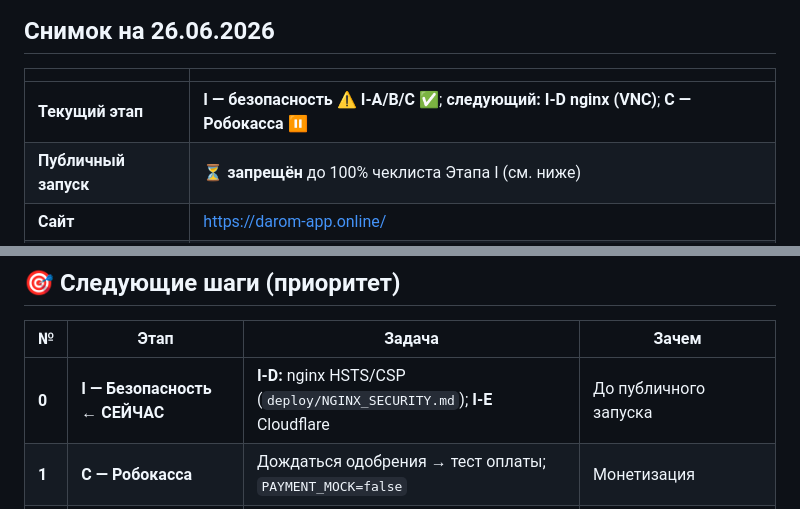
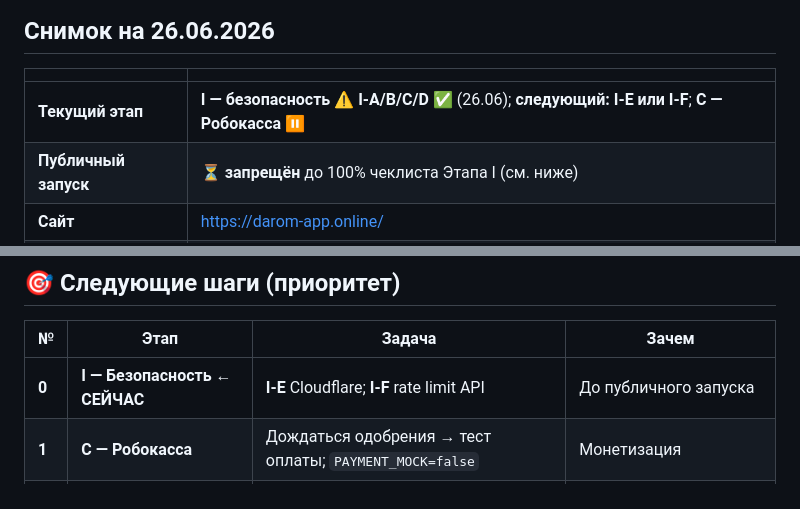
Before and after one commit to egurchenkovwallstreet-sys/darom_app, a Markdown page: docs/PROGRESS.md, 2 parts joined by grey strips. Rendered like a GitHub page.

```diff
--- a/docs/PROGRESS.md
+++ b/docs/PROGRESS.md
@@ -10,7 +10,7 @@
 
 | | |
 |---|---|
-| **Текущий этап** | **I — безопасность** ⚠️ **I-A/B/C ✅**; **следующий: I-D nginx (VNC)**; **C — Робокасса** ⏸ |
+| **Текущий этап** | **I — безопасность** ⚠️ **I-A/B/C/D ✅** (26.06); **следующий: I-E или I-F**; **C — Робокасса** ⏸ |
 | **Публичный запуск** | ⏳ **запрещён** до 100% чеклиста Этапа I (см. ниже) |
 | **Сайт** | https://darom-app.online/ |
 | **API** | https://darom-app.online/api/health |
@@ -130,7 +130,7 @@
 
 | № | Этап | Задача | Зачем |
 |---|------|--------|-------|
-| **0** | **I — Безопасность** ← **СЕЙЧАС** | **I-D:** nginx HSTS/CSP (`deploy/NGINX_SECURITY.md`); **I-E** Cloudflare | До публичного запуска |
+| **0** | **I — Безопасность** ← **СЕЙЧАС** | **I-E** Cloudflare; **I-F** rate limit API | До публичного запуска |
 | **1** | **C — Робокасса** | Дождаться одобрения → тест оплаты; `PAYMENT_MOCK=false` | Монетизация |
 | **2** | **Sightengine** | Оружие/алкоголь/табак на фото | ⏳ после запуска или по приоритету |
 | **3** | Админка | Роль **moderator** | Отдельные модераторы |
```
Also changed, not shown: other parts of docs/PROGRESS.md (+10 -8 lines), docs/TZ_DAROM.md (+2 -2 lines).
